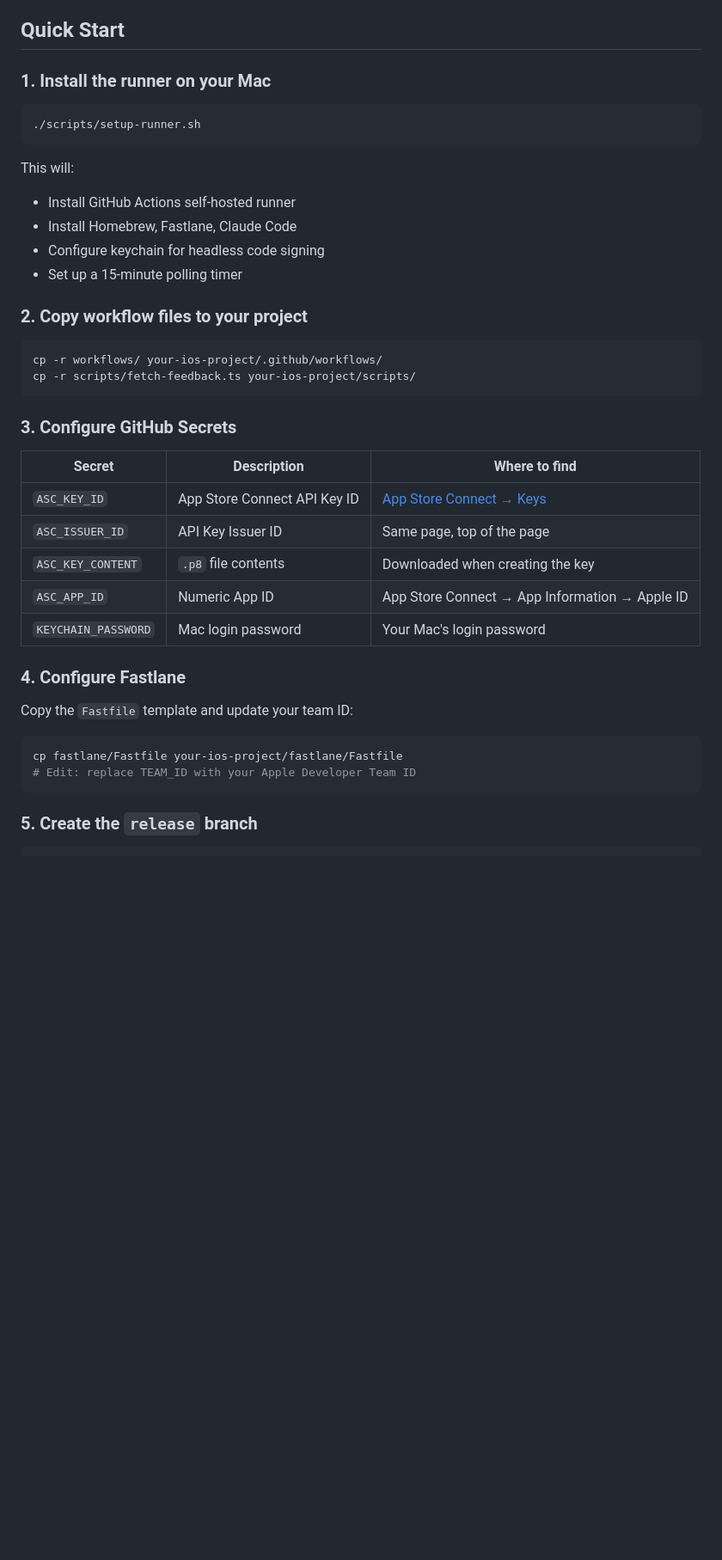
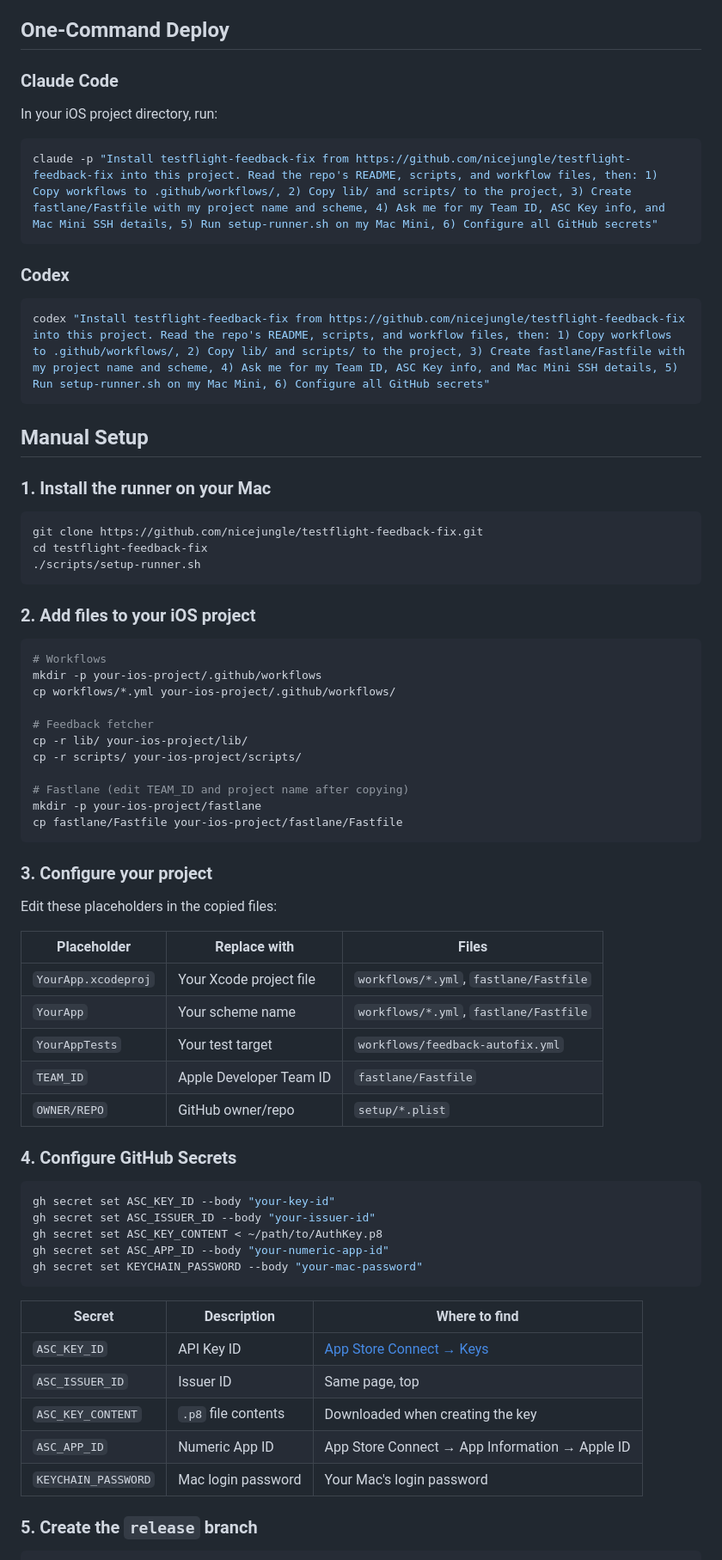
Before and after one commit to nicejungle/testflight-feedback-fix, a Markdown page: README.md, the part around one of its changes. Shown at 86% size. Drawn GitHub-style; blank space fills up the shorter version.

Commit message:
docs: add one-command deploy for Claude Code and Codex, improve setup guide

````diff
--- a/README.md
+++ b/README.md
@@ -26,45 +26,77 @@ Tester gets updated build
 - GitHub repository for your iOS project
 - App Store Connect API Key
 
-## Quick Start
+## One-Command Deploy
+
+### Claude Code
+
+In your iOS project directory, run:
+
+```bash
+claude -p "Install testflight-feedback-fix from https://github.com/nicejungle/testflight-feedback-fix into this project. Read the repo's README, scripts, and workflow files, then: 1) Copy workflows to .github/workflows/, 2) Copy lib/ and scripts/ to the project, 3) Create fastlane/Fastfile with my project name and scheme, 4) Ask me for my Team ID, ASC Key info, and Mac Mini SSH details, 5) Run setup-runner.sh on my Mac Mini, 6) Configure all GitHub secrets"
+```
+
+### Codex
+
+```bash
+codex "Install testflight-feedback-fix from https://github.com/nicejungle/testflight-feedback-fix into this project. Read the repo's README, scripts, and workflow files, then: 1) Copy workflows to .github/workflows/, 2) Copy lib/ and scripts/ to the project, 3) Create fastlane/Fastfile with my project name and scheme, 4) Ask me for my Team ID, ASC Key info, and Mac Mini SSH details, 5) Run setup-runner.sh on my Mac Mini, 6) Configure all GitHub secrets"
+```
+
+## Manual Setup
 
 ### 1. Install the runner on your Mac
 
 ```bash
+git clone https://github.com/nicejungle/testflight-feedback-fix.git
+cd testflight-feedback-fix
 ./scripts/setup-runner.sh
 ```
 
-This will:
-- Install GitHub Actions self-hosted runner
-- Install Homebrew, Fastlane, Claude Code
-- Configure keychain for headless code signing
-- Set up a 15-minute polling timer
-
-### 2. Copy workflow files to your project
+### 2. Add files to your iOS project
 
 ```bash
-cp -r workflows/ your-ios-project/.github/workflows/
-cp -r scripts/fetch-feedback.ts your-ios-project/scripts/
+# Workflows
+mkdir -p your-ios-project/.github/workflows
+cp workflows/*.yml your-ios-project/.github/workflows/
+
+# Feedback fetcher
+cp -r lib/ your-ios-project/lib/
+cp -r scripts/ your-ios-project/scripts/
+
+# Fastlane (edit TEAM_ID and project name after copying)
+mkdir -p your-ios-project/fastlane
+cp fastlane/Fastfile your-ios-project/fastlane/Fastfile
 ```
 
-### 3. Configure GitHub Secrets
+### 3. Configure your project
+
+Edit these placeholders in the copied files:
+
+| Placeholder | Replace with | Files |
+|-------------|-------------|-------|
+| `YourApp.xcodeproj` | Your Xcode project file | `workflows/*.yml`, `fastlane/Fastfile` |
+| `YourApp` | Your scheme name | `workflows/*.yml`, `fastlane/Fastfile` |
+| `YourAppTests` | Your test target | `workflows/feedback-autofix.yml` |
+| `TEAM_ID` | Apple Developer Team ID | `fastlane/Fastfile` |
+| `OWNER/REPO` | GitHub owner/repo | `setup/*.plist` |
+
+### 4. Configure GitHub Secrets
+
+```bash
+gh secret set ASC_KEY_ID --body "your-key-id"
+gh secret set ASC_ISSUER_ID --body "your-issuer-id"
+gh secret set ASC_KEY_CONTENT < ~/path/to/AuthKey.p8
+gh secret set ASC_APP_ID --body "your-numeric-app-id"
+gh secret set KEYCHAIN_PASSWORD --body "your-mac-password"
+```
 
 | Secret | Description | Where to find |
 |--------|-------------|---------------|
-| `ASC_KEY_ID` | App Store Connect API Key ID | [App Store Connect → Keys](https://appstoreconnect.apple.com/access/integrations/api) |
-| `ASC_ISSUER_ID` | API Key Issuer ID | Same page, top of the page |
+| `ASC_KEY_ID` | API Key ID | [App Store Connect → Keys](https://appstoreconnect.apple.com/access/integrations/api) |
+| `ASC_ISSUER_ID` | Issuer ID | Same page, top |
 | `ASC_KEY_CONTENT` | `.p8` file contents | Downloaded when creating the key |
 | `ASC_APP_ID` | Numeric App ID | App Store Connect → App Information → Apple ID |
 | `KEYCHAIN_PASSWORD` | Mac login password | Your Mac's login password |
-
-### 4. Configure Fastlane
-
-Copy the `Fastfile` template and update your team ID:
-
-```bash
-cp fastlane/Fastfile your-ios-project/fastlane/Fastfile
-# Edit: replace TEAM_ID with your Apple Developer Team ID
-```
 
 ### 5. Create the `release` branch
 
````
Also changed, not shown: other parts of README.md (+39 -33 lines).
